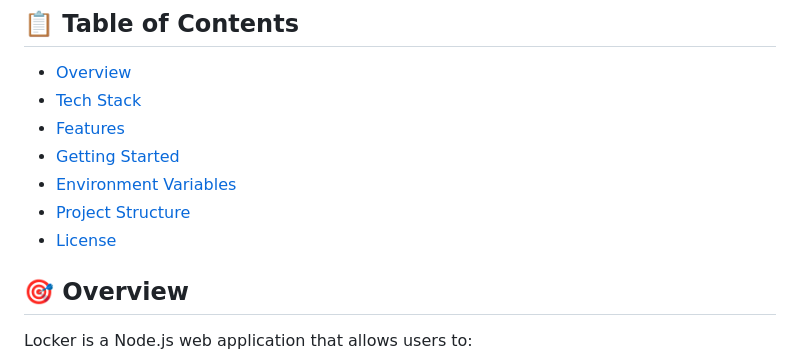
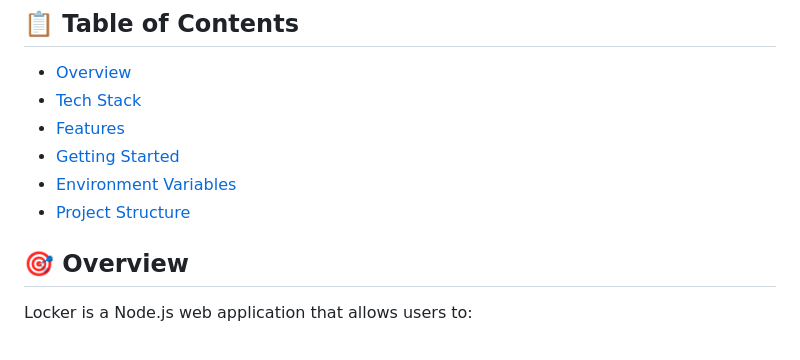
Before and after one commit to CyrilLeblanc/locker, a Markdown page: README.md, the part around the change. Drawn GitHub-style.

Commit message:
chore: remove License section from Table of Contents in README

```diff
--- a/README.md
+++ b/README.md
@@ -10,7 +10,6 @@ A web application for online locker reservations, similar to cinema seat booking
 - [Getting Started](#getting-started)
 - [Environment Variables](#environment-variables)
 - [Project Structure](#project-structure)
-- [License](#license)
 
 ## 🎯 Overview
 
```
